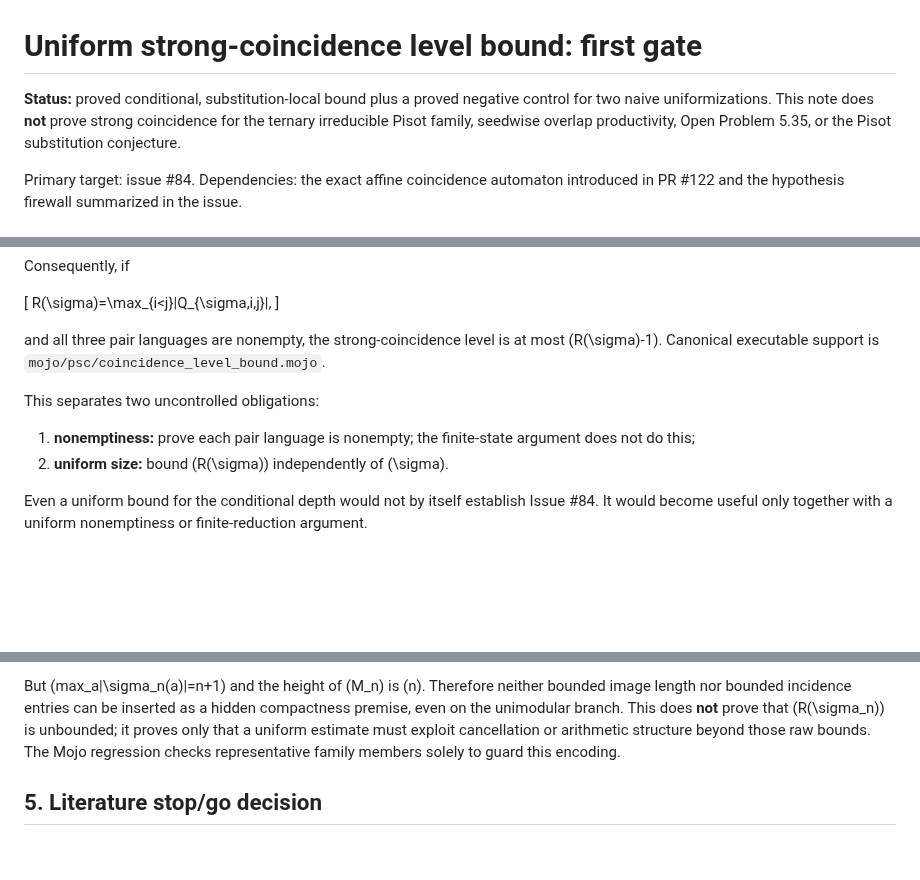
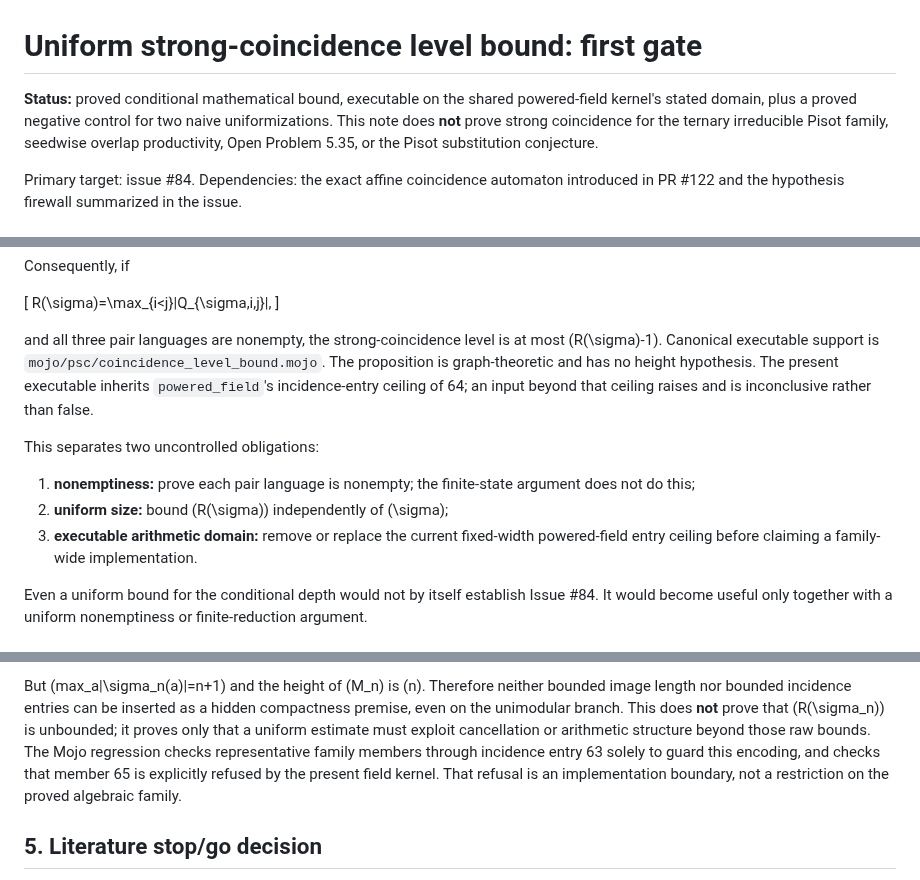
Before and after one commit to larsbx/pisot-substitution-conjecture-research, a Markdown page: docs/uniform-coincidence-level-bound-2026-09-18.md, 3 parts joined by grey strips. Rendered like a GitHub page; blank space fills up the shorter version.

Commit message:
Record the executable arithmetic boundary

```diff
--- a/docs/uniform-coincidence-level-bound-2026-09-18.md
+++ b/docs/uniform-coincidence-level-bound-2026-09-18.md
@@ -1,7 +1,8 @@
 # Uniform strong-coincidence level bound: first gate
 
-**Status:** proved conditional, substitution-local bound plus a proved negative
-control for two naive uniformizations. This note does **not** prove strong
+**Status:** proved conditional mathematical bound, executable on the shared
+powered-field kernel's stated domain, plus a proved negative control for two
+naive uniformizations. This note does **not** prove strong
 coincidence for the ternary irreducible Pisot family, seedwise overlap
 productivity, Open Problem 5.35, or the Pisot substitution conjecture.
 
@@ -44,13 +45,18 @@ R(\sigma)=\max_{i<j}|Q_{\sigma,i,j}|,
 
 and all three pair languages are nonempty, the strong-coincidence level is at
 most (R(\sigma)-1). Canonical executable support is
-`mojo/psc/coincidence_level_bound.mojo`.
+`mojo/psc/coincidence_level_bound.mojo`. The proposition is graph-theoretic and
+has no height hypothesis. The present executable inherits
+`powered_field`'s incidence-entry ceiling of 64; an input beyond that ceiling
+raises and is inconclusive rather than false.
 
 This separates two uncontrolled obligations:
 
 1. **nonemptiness:** prove each pair language is nonempty; the finite-state
    argument does not do this;
-2. **uniform size:** bound (R(\sigma)) independently of (\sigma).
+2. **uniform size:** bound (R(\sigma)) independently of (\sigma);
+3. **executable arithmetic domain:** remove or replace the current fixed-width
+   powered-field entry ceiling before claiming a family-wide implementation.
 
 Even a uniform bound for the conditional depth would not by itself establish
 Issue #84. It would become useful only together with a uniform nonemptiness or
@@ -118,8 +124,10 @@ neither bounded image length nor bounded incidence entries can be inserted as
 a hidden compactness premise, even on the unimodular branch. This does **not**
 prove that (R(\sigma_n)) is unbounded; it proves only that a uniform estimate
 must exploit cancellation or arithmetic structure beyond those raw bounds.
-The Mojo regression checks representative family members solely to guard this
-encoding.
+The Mojo regression checks representative family members through incidence
+entry 63 solely to guard this encoding, and checks that member 65 is explicitly
+refused by the present field kernel. That refusal is an implementation boundary,
+not a restriction on the proved algebraic family.
 
 ## 5. Literature stop/go decision
 
```
Also changed, not shown: other parts of docs/uniform-coincidence-level-bound-2026-09-18.md (+1 -0 lines).
